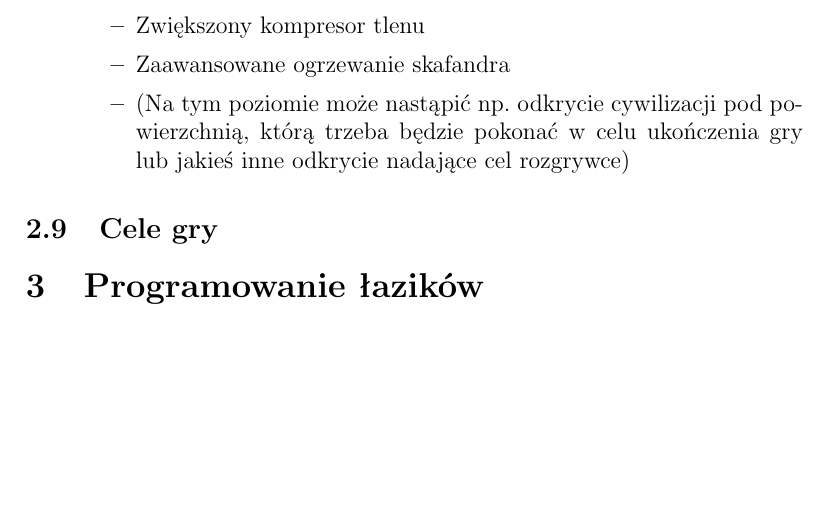
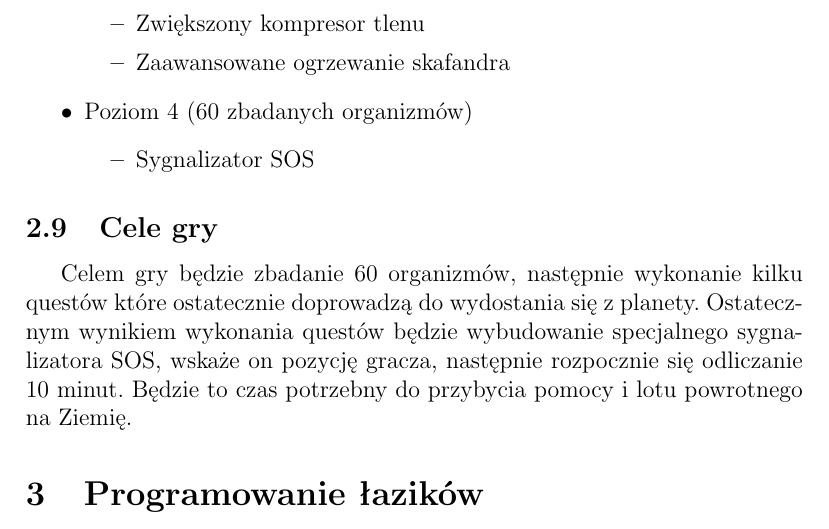
Before and after one commit to Rafixese/the_void_game, a LaTeX document (GDD/The_Void_GDD.tex): part of page 12 of 12, cut so that both start at the same text, the shorter picture padded with empty space. Compiled offline with pdfLaTeX.

Commit message:
Add files via upload
Added game goals desc

```diff
--- a/GDD/The_Void_GDD.tex
+++ b/GDD/The_Void_GDD.tex
@@ -240,10 +240,14 @@ Wyszczególnione poziomy zaawansowania technologicznego NSN:
 		\item Zwiększony kompresor wody
 		\item Zwiększony kompresor tlenu
 		\item Zaawansowane ogrzewanie skafandra
-		\item (Na tym poziomie może nastąpić np. odkrycie cywilizacji pod powierzchnią, którą trzeba będzie pokonać w celu ukończenia gry lub jakieś inne odkrycie nadające cel rozgrywce)
+	\end{itemize}
+	\item Poziom 4 (60 zbadanych organizmów)
+	\begin{itemize}
+		\item Sygnalizator SOS
 	\end{itemize}
 \end{itemize}
 \subsection{Cele gry}
+Celem gry będzie zbadanie 60 organizmów, następnie wykonanie kilku questów które ostatecznie doprowadzą do wydostania się z planety. Ostatecznym wynikiem wykonania questów będzie wybudowanie specjalnego sygnalizatora SOS, wskaże on pozycję gracza, następnie rozpocznie się odliczanie 10 minut. Będzie to czas potrzebny do przybycia pomocy i lotu powrotnego na Ziemię.
 \section{Programowanie łazików}
 \label{section:programming}
 \section{Pomysły na rozwój}
```
Also changed, not shown: GDD/The_Void_GDD.pdf, 1 other file.
